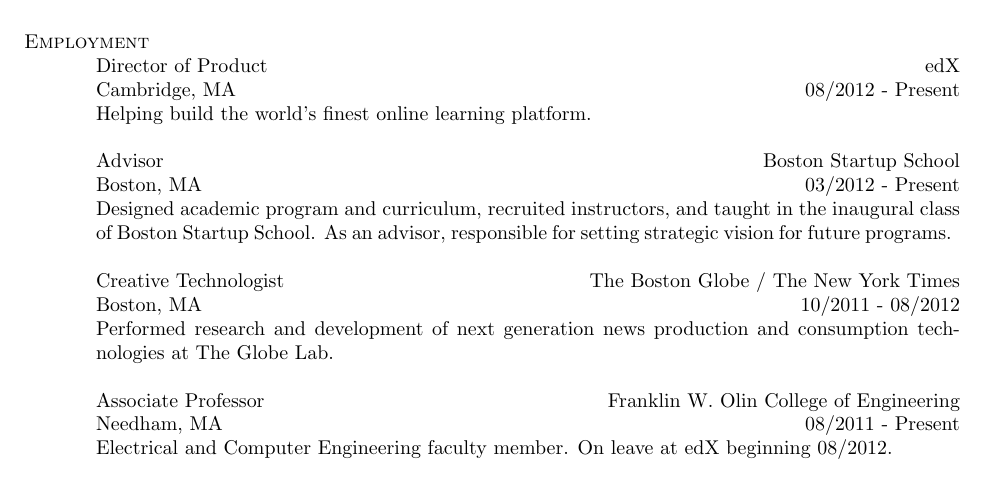
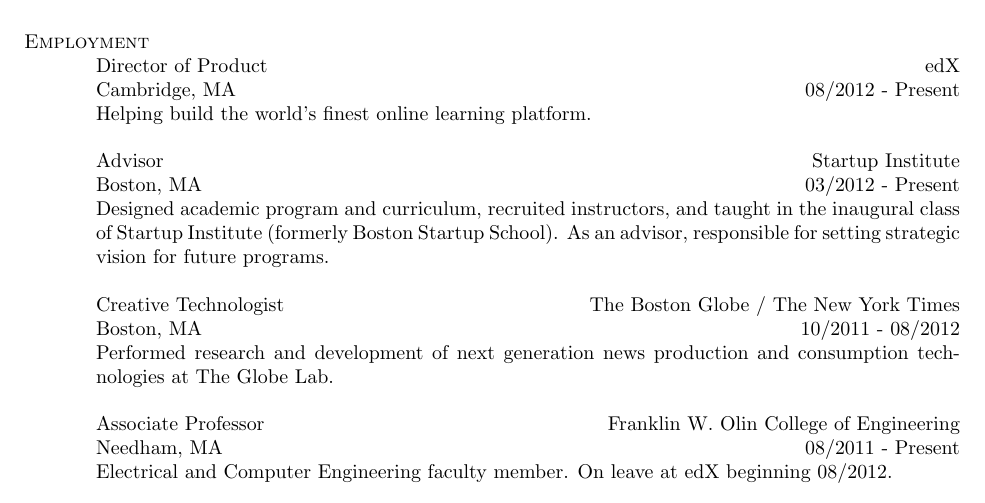
Before and after one commit to markchang/markchang.github.com, a LaTeX CV (cv/cv.tex): part of page 1 of 7, cut so that both start at the same text. Compiled offline with pdfLaTeX.

Commit message:
changed bss to startup institute

```diff
--- a/cv/cv.tex
+++ b/cv/cv.tex
@@ -67,11 +67,11 @@
 		Helping build the world's finest online learning platform.
 	\end{position}
 
-	\employer{Boston Startup School}
+	\employer{Startup Institute}
 	\title{Advisor}
 	\dates{03/2012 - Present} \location{Boston, MA}
 	\begin{position}
-		Designed academic program and curriculum, recruited instructors, and taught in the inaugural class of Boston Startup School. As an advisor, responsible for setting strategic vision for future programs.
+		Designed academic program and curriculum, recruited instructors, and taught in the inaugural class of Startup Institute (formerly Boston Startup School). As an advisor, responsible for setting strategic vision for future programs.
 	\end{position}
 
 	\employer{The Boston Globe / The New York Times}
```
Also changed, not shown: 1 other file.
